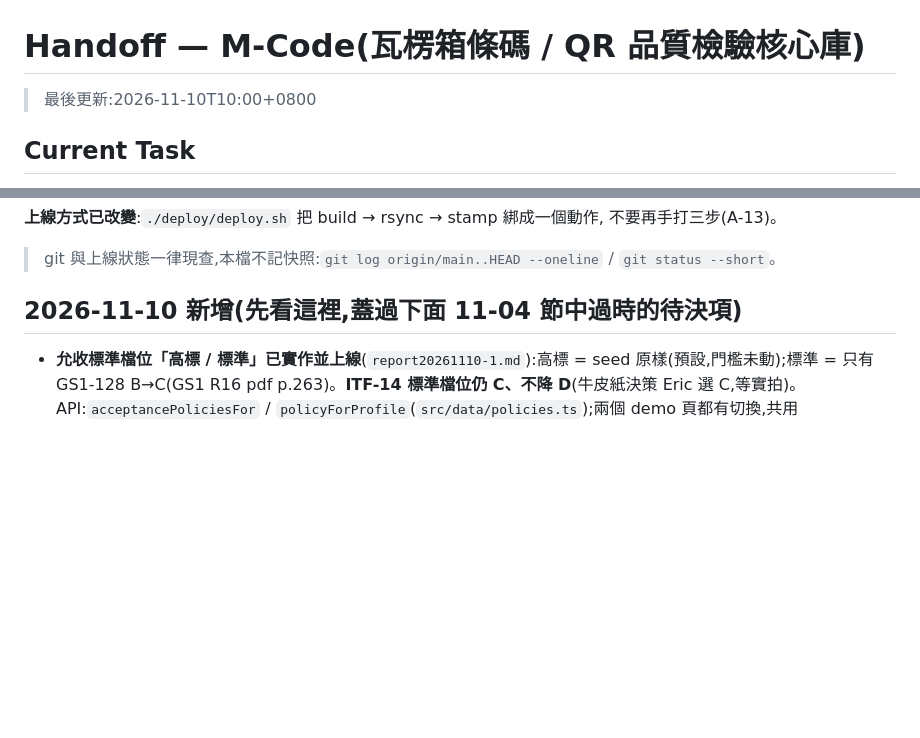
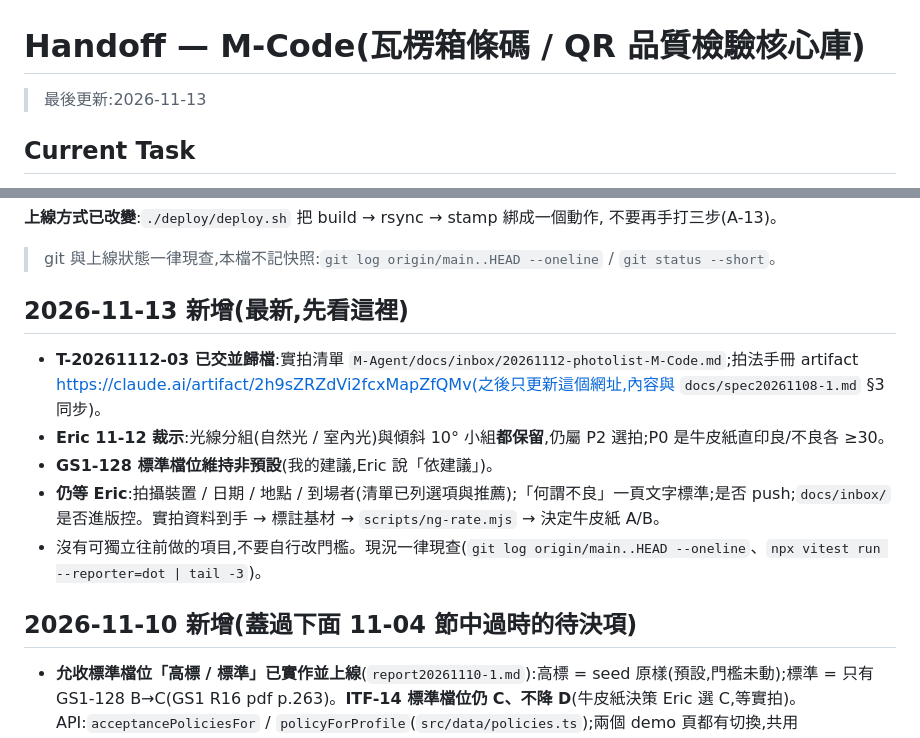
Before and after one commit to eric4577599/M-Code, a Markdown page: handoff.md, 2 parts joined by grey strips. Rendered like a GitHub page; blank space fills up the shorter version.

Commit message:
docs: 實拍規格確認光線分組與傾斜小組保留、handoff 收工更新
Co-Authored-By: Claude Sonnet 5.5 <noreply@anthropic.com>
Claude-Session: https://claude.ai/code/session_0126azavt2Y1aPk96HRwg2bL

```diff
--- a/handoff.md
+++ b/handoff.md
@@ -1,6 +1,6 @@
 # Handoff — M-Code(瓦楞箱條碼 / QR 品質檢驗核心庫)
 
-> 最後更新:2026-11-10T10:00+0800
+> 最後更新:2026-11-13
 
 ## Current Task
 
@@ -22,7 +22,15 @@
 
 > git 與上線狀態一律現查,本檔不記快照:`git log origin/main..HEAD --oneline` / `git status --short`。
 
-## 2026-11-10 新增(先看這裡,蓋過下面 11-04 節中過時的待決項)
+## 2026-11-13 新增(最新,先看這裡)
+
+- **T-20261112-03 已交並歸檔**:實拍清單 `M-Agent/docs/inbox/20261112-photolist-M-Code.md`;拍法手冊 artifact https://claude.ai/artifact/2h9sZRZdVi2fcxMapZfQMv(之後只更新這個網址,內容與 `docs/spec20261108-1.md` §3 同步)。
+- **Eric 11-12 裁示**:光線分組(自然光 / 室內光)與傾斜 10° 小組**都保留**,仍屬 P2 選拍;P0 是牛皮紙直印良/不良各 ≥30。
+- **GS1-128 標準檔位維持非預設**(我的建議,Eric 說「依建議」)。
+- **仍等 Eric**:拍攝裝置 / 日期 / 地點 / 到場者(清單已列選項與推薦);「何謂不良」一頁文字標準;是否 push;`docs/inbox/` 是否進版控。實拍資料到手 → 標註基材 → `scripts/ng-rate.mjs` → 決定牛皮紙 A/B。
+- 沒有可獨立往前做的項目,不要自行改門檻。現況一律現查(`git log origin/main..HEAD --oneline`、`npx vitest run --reporter=dot | tail -3`)。
+
+## 2026-11-10 新增(蓋過下面 11-04 節中過時的待決項)
 
 - **允收標準檔位「高標 / 標準」已實作並上線**(`report20261110-1.md`):高標 = seed 原樣(預設,門檻未動);標準 = 只有 GS1-128 B→C(GS1 R16 pdf p.263)。**ITF-14 標準檔位仍 C、不降 D**(牛皮紙決策 Eric 選 C,等實拍)。API:`acceptancePoliciesFor` / `policyForProfile`(`src/data/policies.ts`);兩個 demo 頁都有切換,共用 localStorage 鍵 `mcode.acceptanceProfile`。**切換不改已顯示結果,要重拍。** 手機版實掃 GS1-128 的門檻顯示未驗(需相機)。
 - **GS1-128 高標 B 的出處已查**:規劃書 `master_v1.md:36,338` 的「客戶端常見要求」代表值,非 GS1 下限,不得對外說成 GS1 要求。
```
Also changed, not shown: docs/spec20261108-1.md (+3 -3 lines).
